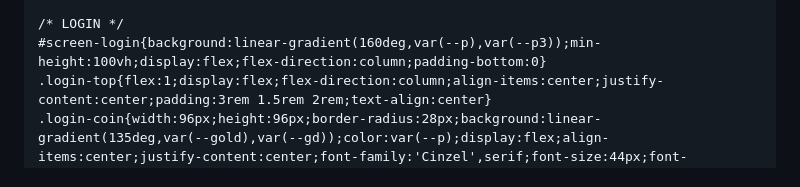
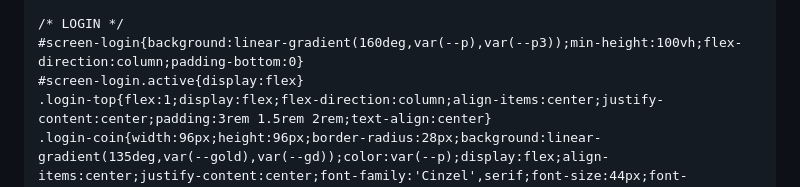
Before and after one commit to ryomenkujo/banco-dracmas, a Markdown page: README.md, the part around one of its changes. Rendered like a GitHub page.

```diff
--- a/README.md
+++ b/README.md
@@ -45,7 +45,8 @@
     .loader-text{color:var(--gold);font-family:'Cinzel',serif;font-size:13px;letter-spacing:.15em;margin-top:1.25rem}
 
     /* LOGIN */
-    #screen-login{background:linear-gradient(160deg,var(--p),var(--p3));min-height:100vh;display:flex;flex-direction:column;padding-bottom:0}
+    #screen-login{background:linear-gradient(160deg,var(--p),var(--p3));min-height:100vh;flex-direction:column;padding-bottom:0}
+    #screen-login.active{display:flex}
     .login-top{flex:1;display:flex;flex-direction:column;align-items:center;justify-content:center;padding:3rem 1.5rem 2rem;text-align:center}
     .login-coin{width:96px;height:96px;border-radius:28px;background:linear-gradient(135deg,var(--gold),var(--gd));color:var(--p);display:flex;align-items:center;justify-content:center;font-family:'Cinzel',serif;font-size:44px;font-weight:600;margin:0 auto 1.5rem;box-shadow:0 8px 32px rgba(212,168,83,.4);animation:pulse 2.5s ease-in-out infinite}
     .login-title{color:var(--gold);font-size:26px;letter-spacing:.05em;font-family:'Cinzel',serif}
```
Also changed, not shown: other parts of README.md (+40 -3 lines).
